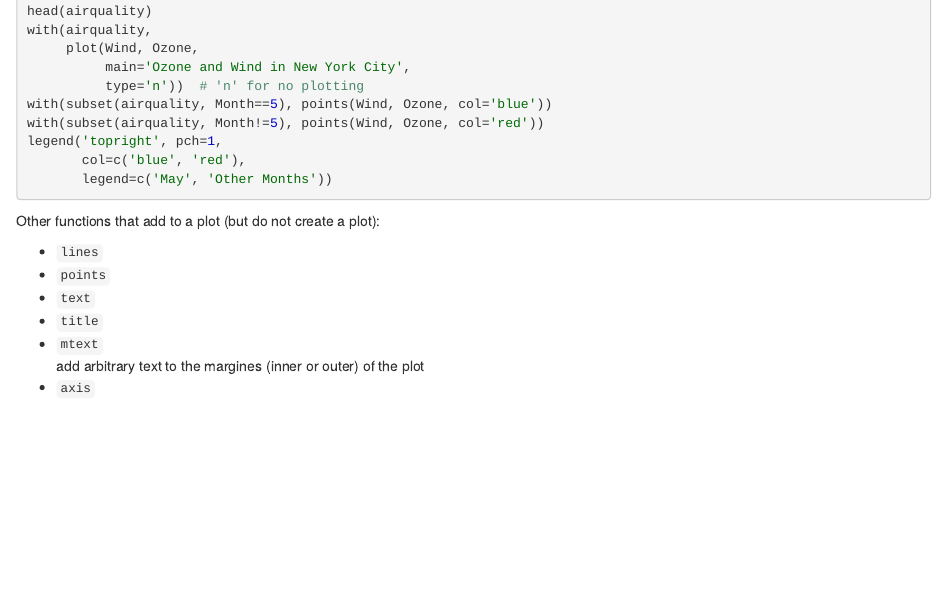
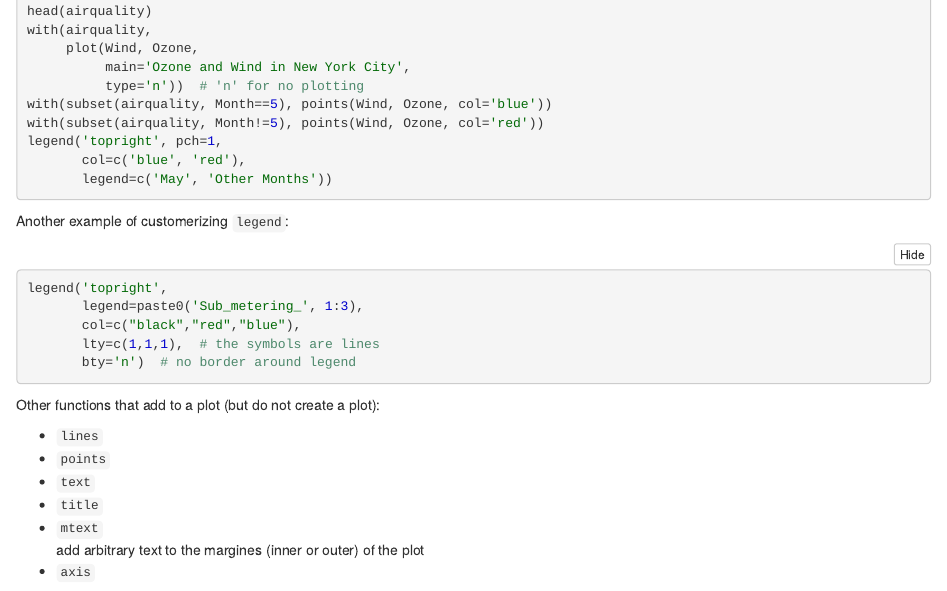
Before and after one commit to Ailuropoda1864/coursera-jhu-ds, an R Markdown document (notes.Rmd): the page in a window 1100 px wide, from 230 px down. The pictures show the output file notes.nb.html that the author committed with the source, opened offline.

Commit message:
c4 (EDA) w1 completed

````diff
--- a/notes.Rmd
+++ b/notes.Rmd
@@ -991,6 +991,16 @@ legend('topright', pch=1,
        legend=c('May', 'Other Months'))
 ```
 
+Another example of customerizing `legend`:
+```{r eval=FALSE}
+legend('topright',
+       legend=paste0('Sub_metering_', 1:3),
+       col=c("black","red","blue"),
+       lty=c(1,1,1),  # the symbols are lines
+       bty='n')  # no border around legend
+
+```
+
 Other functions that add to a plot (but do not create a plot):
 
 - `lines`
````
Also changed, not shown: notes.html, notes.nb.html, 1 other file.
